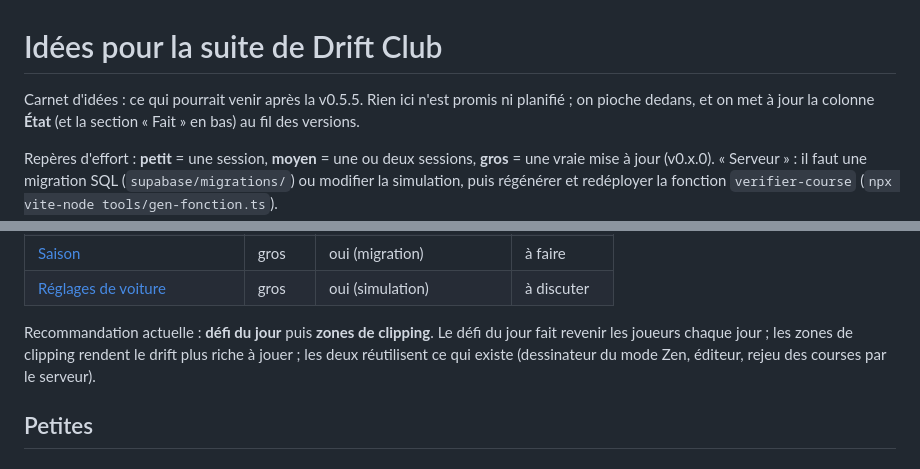
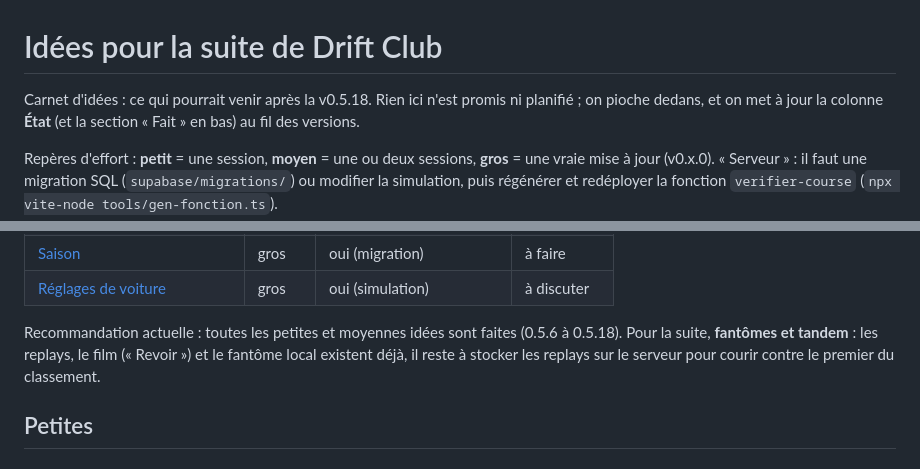
Before and after one commit to Tonoplas909/drift-club, a Markdown page: docs/IDEES.md, 2 parts joined by grey strips. Drawn GitHub-style.

Commit message:
Carnet d'idées : recommandation à jour (#56)
Claude-Session: https://claude.ai/code/session_01BZDbjA5dLYKrhaHYHSiBiN

Co-authored-by: Claude <noreply@anthropic.com>

```diff
--- a/docs/IDEES.md
+++ b/docs/IDEES.md
@@ -1,6 +1,6 @@
 # Idées pour la suite de Drift Club
 
-Carnet d'idées : ce qui pourrait venir après la v0.5.5. Rien ici n'est promis ni planifié ; on pioche dedans, et on met
+Carnet d'idées : ce qui pourrait venir après la v0.5.18. Rien ici n'est promis ni planifié ; on pioche dedans, et on met
 à jour la colonne **État** (et la section « Fait » en bas) au fil des versions.
 
 Repères d'effort : **petit** = une session, **moyen** = une ou deux sessions, **gros** = une vraie mise à jour (v0.x.0).
@@ -32,9 +32,9 @@ la fonction `verifier-course` (`npx vite-node tools/gen-fonction.ts`).
 | [Saison](#saison) | gros | oui (migration) | à faire |
 | [Réglages de voiture](#réglages-de-voiture) | gros | oui (simulation) | à discuter |
 
-Recommandation actuelle : **défi du jour** puis **zones de clipping**.
-Le défi du jour fait revenir les joueurs chaque jour ; les zones de clipping rendent le drift plus riche à jouer ; les deux
-réutilisent ce qui existe (dessinateur du mode Zen, éditeur, rejeu des courses par le serveur).
+Recommandation actuelle : toutes les petites et moyennes idées sont faites (0.5.6 à 0.5.18). Pour la suite, **fantômes
+et tandem** : les replays, le film (« Revoir ») et le fantôme local existent déjà, il reste à stocker les replays sur le
+serveur pour courir contre le premier du classement.
 
 ## Petites
 
```
